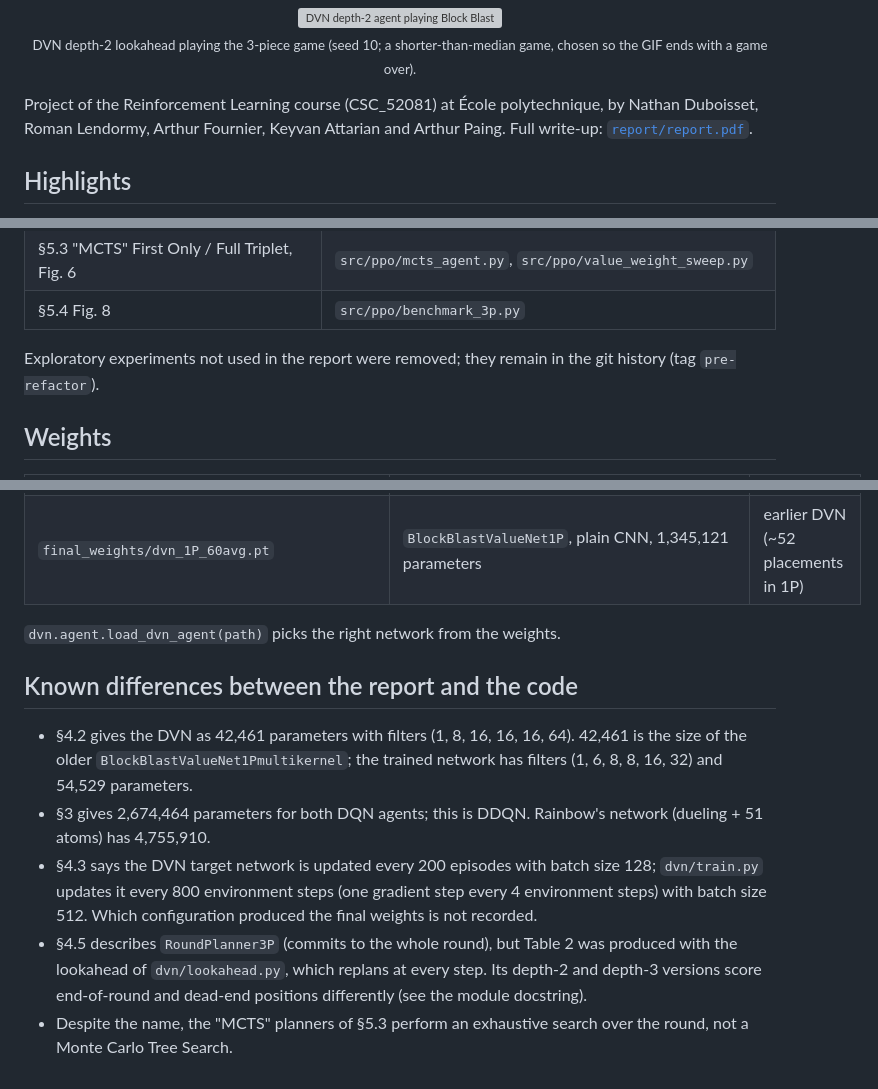
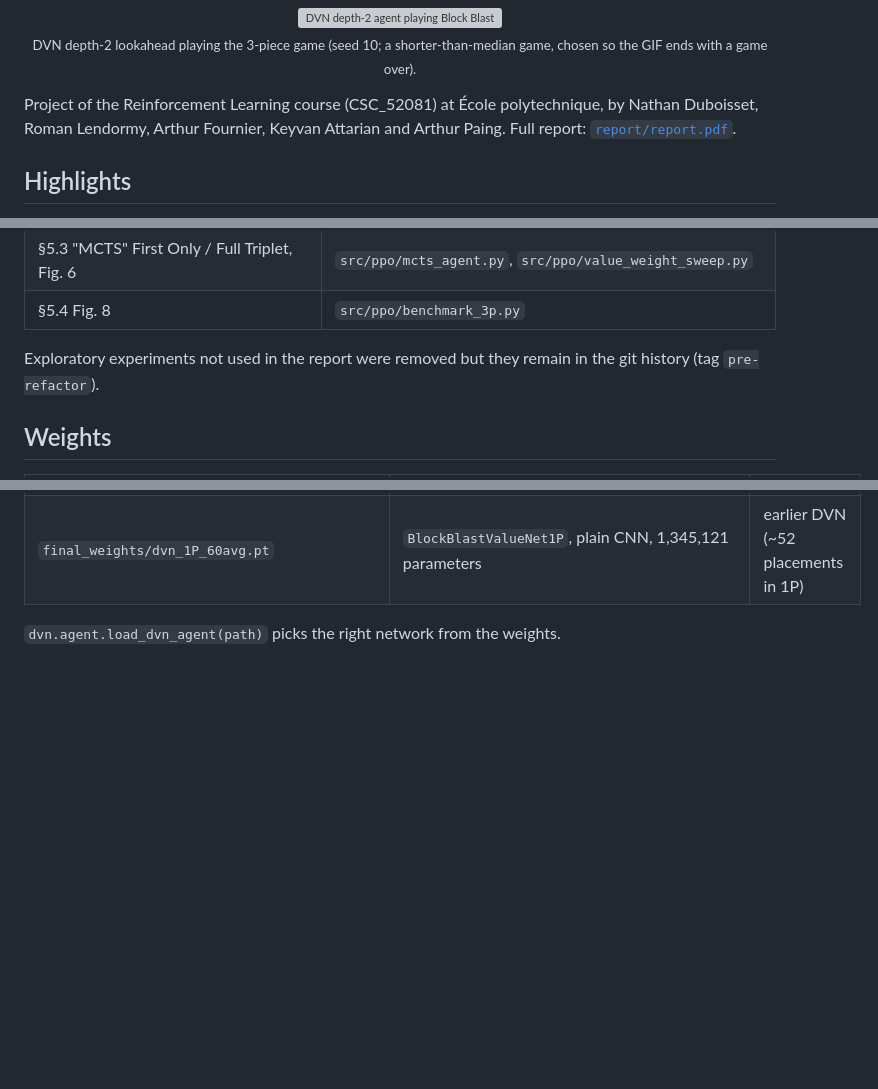
Before and after one commit to NathanDuboisset/RL_project, a Markdown page: README.md, 3 parts joined by grey strips. Drawn GitHub-style; blank space fills up the shorter version; grey boxes are pictures that could not be loaded.

```diff
--- a/README.md
+++ b/README.md
@@ -14,7 +14,7 @@ lookahead search, and **PPO with an exhaustive round planner**.
 
 Project of the Reinforcement Learning course (CSC_52081) at École polytechnique,
 by Nathan Duboisset, Roman Lendormy, Arthur Fournier, Keyvan Attarian and Arthur Paing.
-Full write-up: [`report/report.pdf`](report/report.pdf).
+Full report: [`report/report.pdf`](report/report.pdf).
 
 ## Highlights
 
@@ -106,7 +106,7 @@ tests/          pytest suite: environments, agents, planners, learning sanity ch
 | §5.3 "MCTS" First Only / Full Triplet, Fig. 6 | `src/ppo/mcts_agent.py`, `src/ppo/value_weight_sweep.py` |
 | §5.4 Fig. 8 | `src/ppo/benchmark_3p.py` |
 
-Exploratory experiments not used in the report were removed; they remain in the
+Exploratory experiments not used in the report were removed but they remain in the
 git history (tag `pre-refactor`).
 
 ## Weights
@@ -117,21 +117,3 @@ git history (tag `pre-refactor`).
 | `final_weights/dvn_1P_60avg.pt` | `BlockBlastValueNet1P`, plain CNN, 1,345,121 parameters | earlier DVN (~52 placements in 1P) |
 
 `dvn.agent.load_dvn_agent(path)` picks the right network from the weights.
-
-## Known differences between the report and the code
-
-- §4.2 gives the DVN as 42,461 parameters with filters (1, 8, 16, 16, 16, 64).
-  42,461 is the size of the older `BlockBlastValueNet1Pmultikernel`; the trained
-  network has filters (1, 6, 8, 8, 16, 32) and 54,529 parameters.
-- §3 gives 2,674,464 parameters for both DQN agents; this is DDQN. Rainbow's
-  network (dueling + 51 atoms) has 4,755,910.
-- §4.3 says the DVN target network is updated every 200 episodes with batch
-  size 128; `dvn/train.py` updates it every 800 environment steps (one gradient
-  step every 4 environment steps) with batch size 512. Which configuration
-  produced the final weights is not recorded.
-- §4.5 describes `RoundPlanner3P` (commits to the whole round), but Table 2 was
-  produced with the lookahead of `dvn/lookahead.py`, which replans at every
-  step. Its depth-2 and depth-3 versions score end-of-round and dead-end
-  positions differently (see the module docstring).
-- Despite the name, the "MCTS" planners of §5.3 perform an exhaustive search
-  over the round, not a Monte Carlo Tree Search.
```
